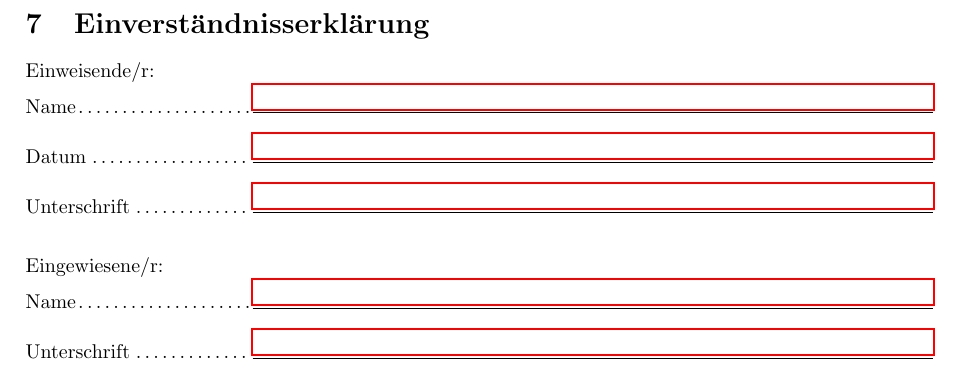
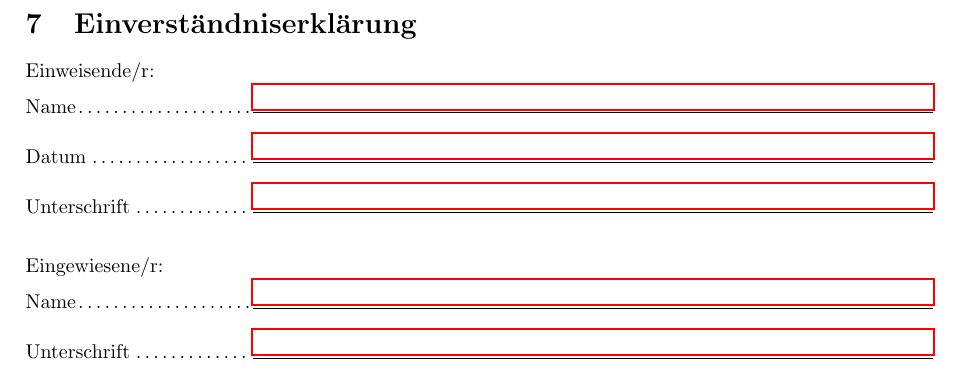
Before and after one commit to shackspace/werkstatt_instructions, a LaTeX document (cms_kreissaege.tex, which reads signature_body.tex): part of page 3 of 3, cut so that both start at the same text. Compiled offline with pdfLaTeX.

Commit message:
fixed idiot-s in Einverständniserklärung

```diff
--- a/signature_body.tex
+++ b/signature_body.tex
@@ -1,4 +1,4 @@
-\section{Einverständnisserklärung}
+\section{Einverständniserklärung}
 Einweisende/r:\\
 \begin{Form}
 \q{Name}
```
